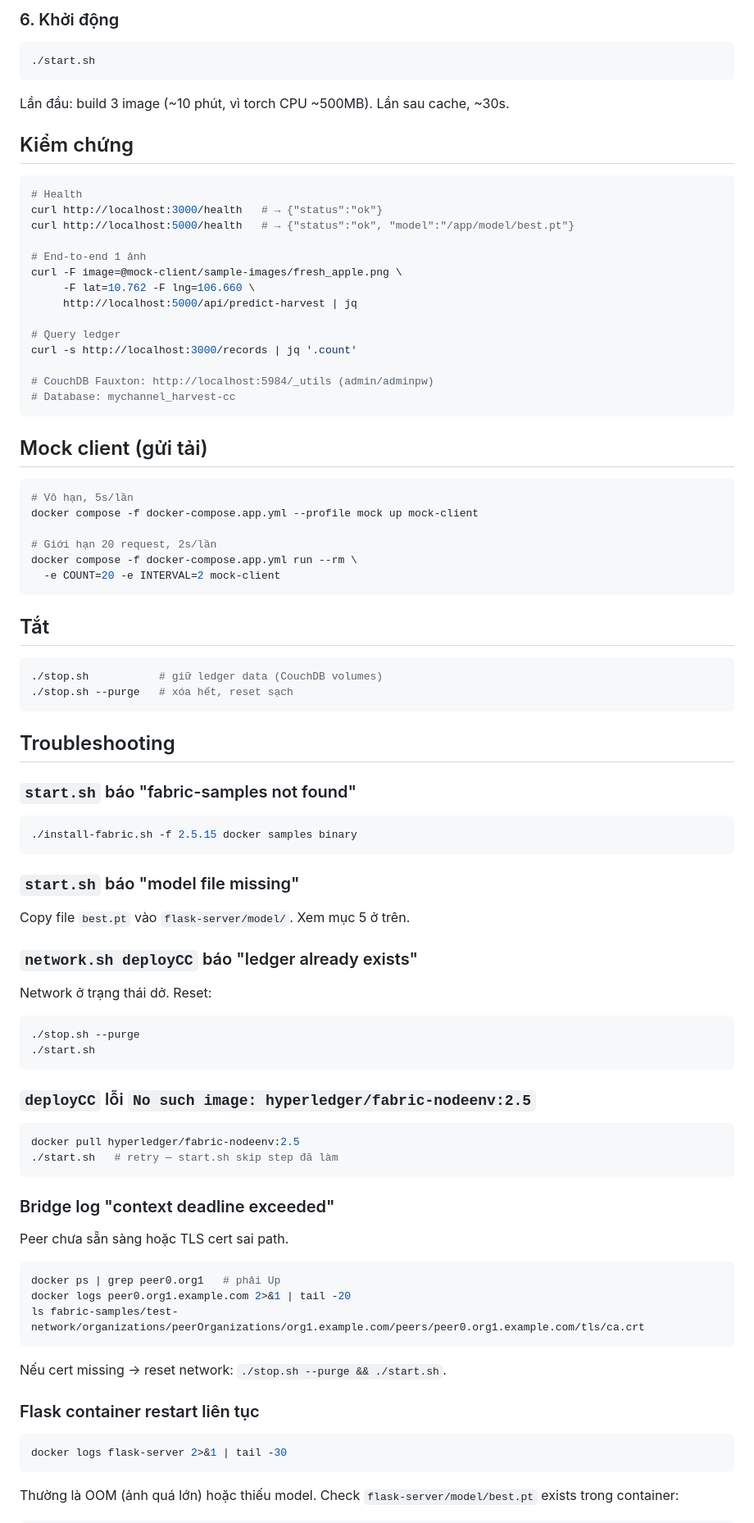
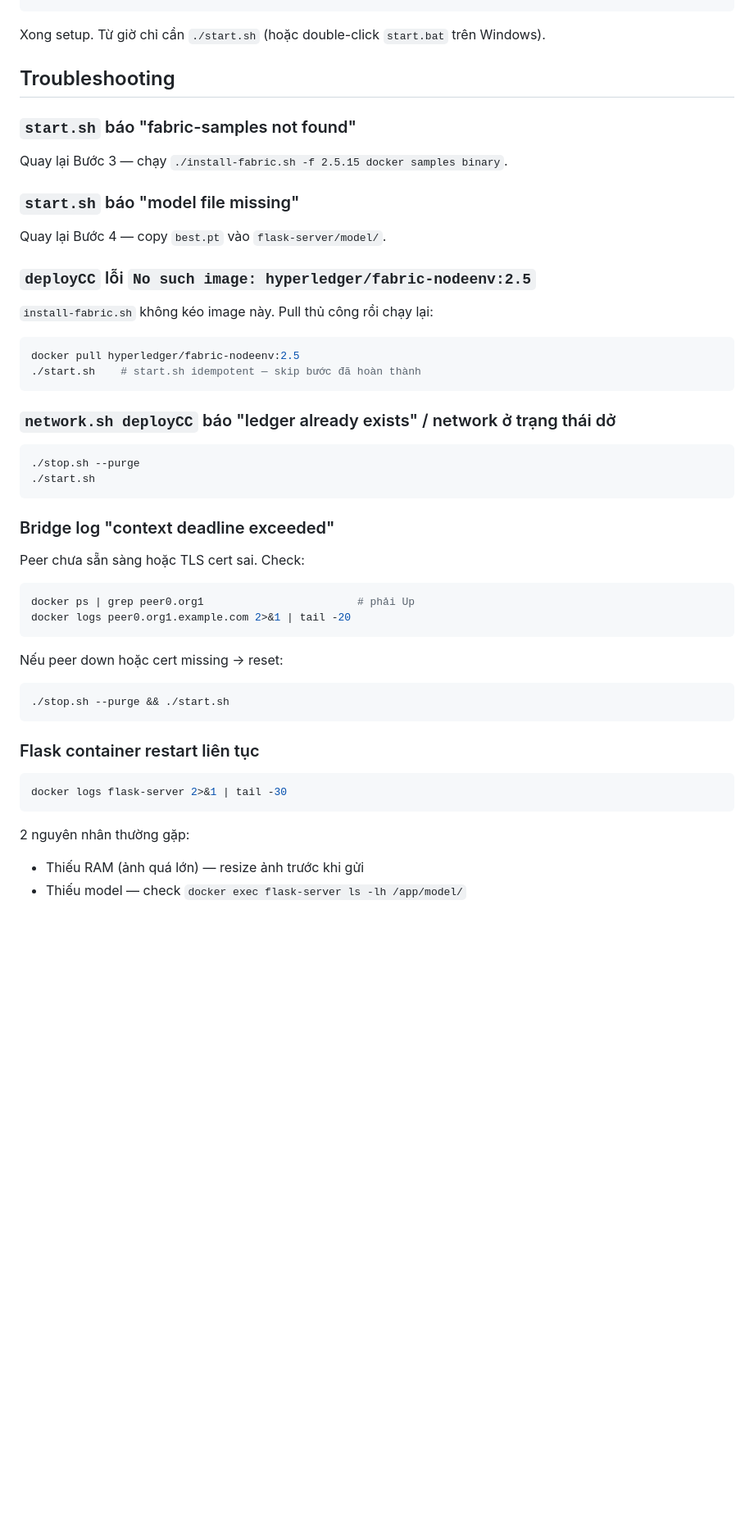
Before and after one commit to datlong30000/Hyperledger_Fabric_Server, a Markdown page: docs/runbook.md, the part around one of its changes. Shown at 82% size. GitHub-like rendering; blank space fills up the shorter version.

````diff
--- a/docs/runbook.md
+++ b/docs/runbook.md
@@ -80,89 +66,47 @@ ls -lh flask-server/model/best.pt   # → ~25MB
 ```
 
-### 6. Khởi động
-
-```bash
-./start.sh
-```
-
-Lần đầu: build 3 image (~10 phút, vì torch CPU ~500MB). Lần sau cache, ~30s.
-
-## Kiểm chứng
-
-```bash
-# Health
-curl http://localhost:3000/health   # → {"status":"ok"}
-curl http://localhost:5000/health   # → {"status":"ok", "model":"/app/model/best.pt"}
-
-# End-to-end 1 ảnh
-curl -F image=@mock-client/sample-images/fresh_apple.png \
-     -F lat=10.762 -F lng=106.660 \
-     http://localhost:5000/api/predict-harvest | jq
-
-# Query ledger
-curl -s http://localhost:3000/records | jq '.count'
-
-# CouchDB Fauxton: http://localhost:5984/_utils (admin/adminpw)
-# Database: mychannel_harvest-cc
-```
-
-## Mock client (gửi tải)
-
-```bash
-# Vô hạn, 5s/lần
-docker compose -f docker-compose.app.yml --profile mock up mock-client
-
-# Giới hạn 20 request, 2s/lần
-docker compose -f docker-compose.app.yml run --rm \
-  -e COUNT=20 -e INTERVAL=2 mock-client
-```
-
-## Tắt
-
-```bash
-./stop.sh           # giữ ledger data (CouchDB volumes)
-./stop.sh --purge   # xóa hết, reset sạch
-```
+Xong setup. Từ giờ chỉ cần `./start.sh` (hoặc double-click `start.bat` trên Windows).
 
 ## Troubleshooting
 
 ### `start.sh` báo "fabric-samples not found"
 
-```bash
-./install-fabric.sh -f 2.5.15 docker samples binary
-```
+Quay lại Bước 3 — chạy `./install-fabric.sh -f 2.5.15 docker samples binary`.
 
 ### `start.sh` báo "model file missing"
 
-Copy file `best.pt` vào `flask-server/model/`. Xem mục 5 ở trên.
+Quay lại Bước 4 — copy `best.pt` vào `flask-server/model/`.
 
-### `network.sh deployCC` báo "ledger already exists"
+### `deployCC` lỗi `No such image: hyperledger/fabric-nodeenv:2.5`
 
-Network ở trạng thái dở. Reset:
+`install-fabric.sh` không kéo image này. Pull thủ công rồi chạy lại:
+
+```bash
+docker pull hyperledger/fabric-nodeenv:2.5
+./start.sh    # start.sh idempotent — skip bước đã hoàn thành
+```
+
+### `network.sh deployCC` báo "ledger already exists" / network ở trạng thái dở
 
 ```bash
 ./stop.sh --purge
 ./start.sh
 ```
 
-### `deployCC` lỗi `No such image: hyperledger/fabric-nodeenv:2.5`
+### Bridge log "context deadline exceeded"
+
+Peer chưa sẵn sàng hoặc TLS cert sai. Check:
 
 ```bash
-docker pull hyperledger/fabric-nodeenv:2.5
-./start.sh   # retry — start.sh skip step đã làm
+docker ps | grep peer0.org1                        # phải Up
+docker logs peer0.org1.example.com 2>&1 | tail -20
 ```
 
-### Bridge log "context deadline exceeded"
-
-Peer chưa sẵn sàng hoặc TLS cert sai path.
+Nếu peer down hoặc cert missing → reset:
 
 ```bash
-docker ps | grep peer0.org1   # phải Up
-docker logs peer0.org1.example.com 2>&1 | tail -20
-ls fabric-samples/test-network/organizations/peerOrganizations/org1.example.com/peers/peer0.org1.example.com/tls/ca.crt
+./stop.sh --purge && ./start.sh
 ```
-
-Nếu cert missing → reset network: `./stop.sh --purge && ./start.sh`.
 
 ### Flask container restart liên tục
 
@@ -170,5 +114,7 @@ Nếu cert missing → reset network: `./stop.sh --purge && ./start.sh`.
 docker logs flask-server 2>&1 | tail -30
 ```
 
-Thường là OOM (ảnh quá lớn) hoặc thiếu model. Check `flask-server/model/best.pt` exists trong container:
+2 nguyên nhân thường gặp:
+- Thiếu RAM (ảnh quá lớn) — resize ảnh trước khi gửi
+- Thiếu model — check `docker exec flask-server ls -lh /app/model/`
 
````
Also changed, not shown: other parts of docs/runbook.md (+52 -62 lines).
